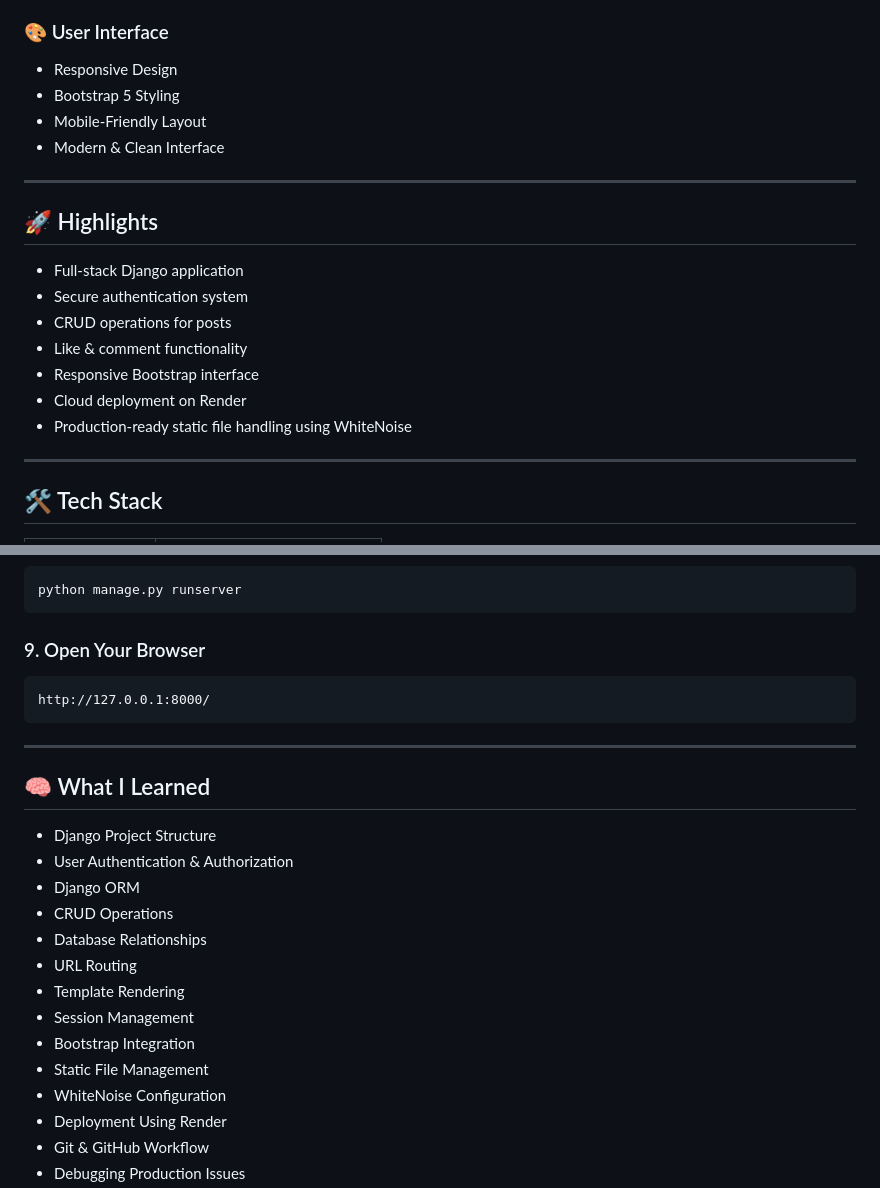
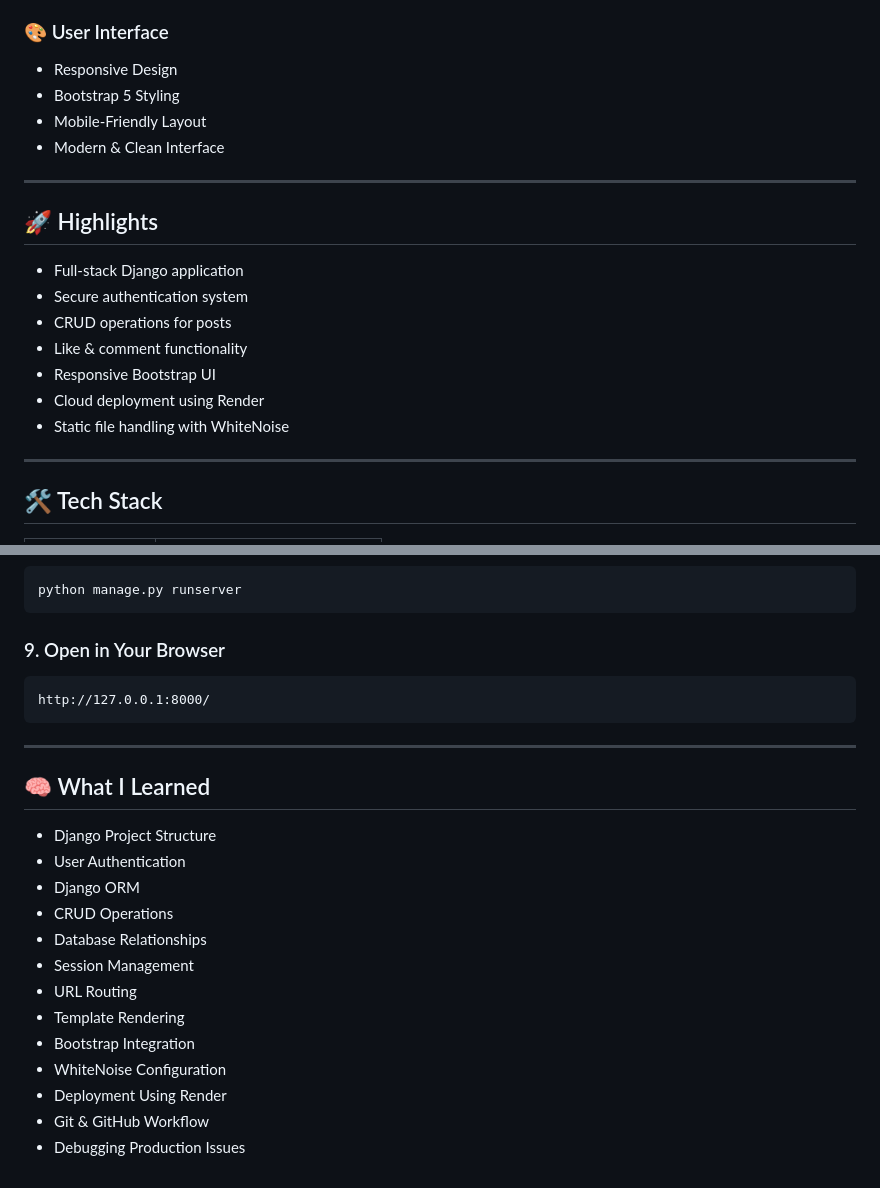
Before and after one commit to adepat06/buildinpublic, a Markdown page: README.md, 2 parts joined by grey strips. Drawn GitHub-style.

````diff
--- a/README.md
+++ b/README.md
@@ -66,6 +60,5 @@ https://github.com/adepat06/buildinpublic
 
 ### 🎨 User Interface
-
 - Responsive Design
 - Bootstrap 5 Styling
 - Mobile-Friendly Layout
@@ -79,9 +72,9 @@ https://github.com/adepat06/buildinpublic
 - Secure authentication system
 - CRUD operations for posts
 - Like & comment functionality
-- Responsive Bootstrap interface
-- Cloud deployment on Render
-- Production-ready static file handling using WhiteNoise
+- Responsive Bootstrap UI
+- Cloud deployment using Render
+- Static file handling with WhiteNoise
 
 ---
 
@@ -178,7 +171,7 @@ python manage.py createsuperuser
 python manage.py runserver
 ```
 
-### 9. Open Your Browser
+### 9. Open in Your Browser
 
 ```
 http://127.0.0.1:8000/
@@ -189,15 +182,14 @@ http://127.0.0.1:8000/
 ## 🧠 What I Learned
 
 - Django Project Structure
-- User Authentication & Authorization
+- User Authentication
 - Django ORM
 - CRUD Operations
 - Database Relationships
+- Session Management
 - URL Routing
 - Template Rendering
-- Session Management
 - Bootstrap Integration
-- Static File Management
 - WhiteNoise Configuration
 - Deployment Using Render
 - Git & GitHub Workflow
````
Also changed, not shown: other parts of README.md (+12 -19 lines).
